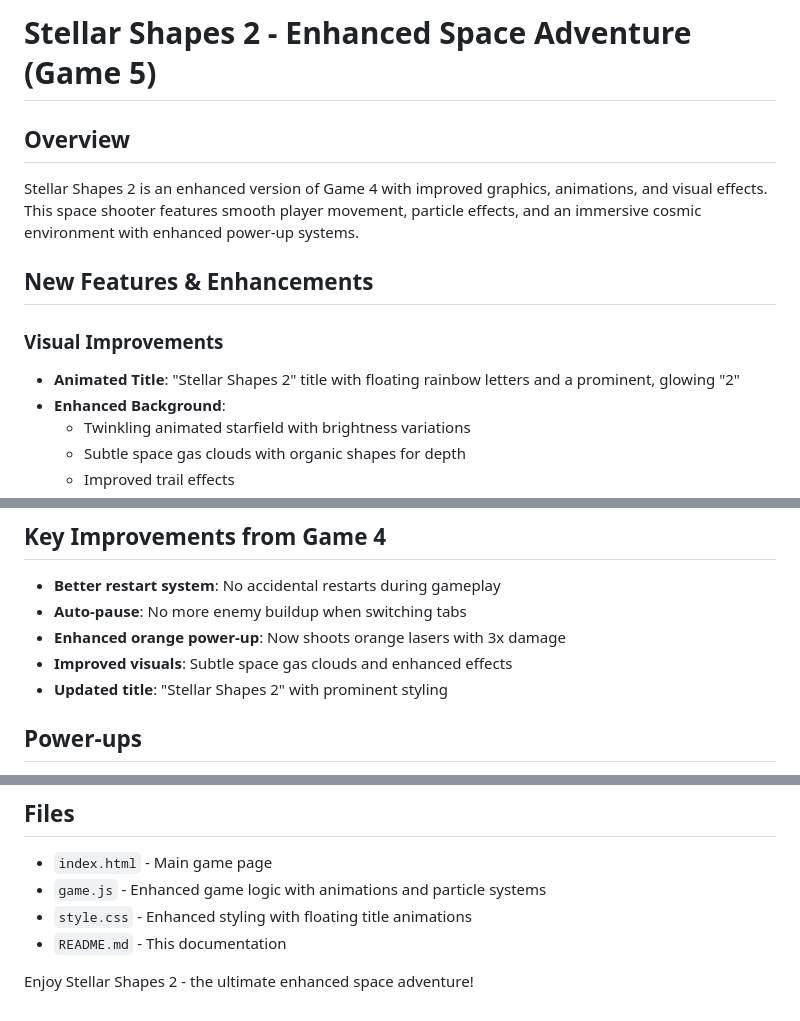
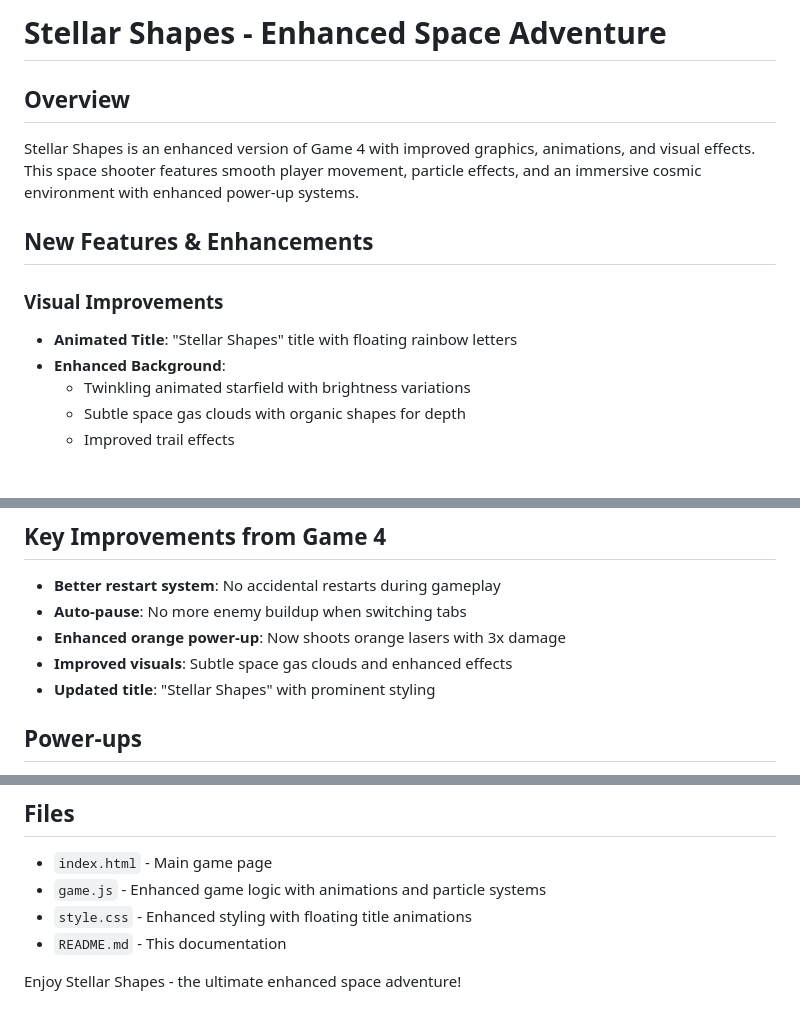
Before and after one commit to promptsatori/StellarShapes, a Markdown page: README.md, 3 parts joined by grey strips. Rendered like a GitHub page; blank space fills up the shorter version.

```diff
--- a/README.md
+++ b/README.md
@@ -1,12 +1,12 @@
-# Stellar Shapes 2 - Enhanced Space Adventure (Game 5)
+# Stellar Shapes - Enhanced Space Adventure
 
 ## Overview
-Stellar Shapes 2 is an enhanced version of Game 4 with improved graphics, animations, and visual effects. This space shooter features smooth player movement, particle effects, and an immersive cosmic environment with enhanced power-up systems.
+Stellar Shapes is an enhanced version of Game 4 with improved graphics, animations, and visual effects. This space shooter features smooth player movement, particle effects, and an immersive cosmic environment with enhanced power-up systems.
 
 ## New Features & Enhancements
 
 ### Visual Improvements
-- **Animated Title**: "Stellar Shapes 2" title with floating rainbow letters and a prominent, glowing "2"
+- **Animated Title**: "Stellar Shapes" title with floating rainbow letters
 - **Enhanced Background**:
   - Twinkling animated starfield with brightness variations
   - Subtle space gas clouds with organic shapes for depth
@@ -63,7 +63,7 @@ Stellar Shapes 2 is an enhanced version of Game 4 with improved graphics, animat
 - **Auto-pause**: No more enemy buildup when switching tabs
 - **Enhanced orange power-up**: Now shoots orange lasers with 3x damage
 - **Improved visuals**: Subtle space gas clouds and enhanced effects
-- **Updated title**: "Stellar Shapes 2" with prominent styling
+- **Updated title**: "Stellar Shapes" with prominent styling
 
 ## Power-ups
 - **Health** (Green): Restores health
@@ -76,4 +76,4 @@ Stellar Shapes 2 is an enhanced version of Game 4 with improved graphics, animat
 - `style.css` - Enhanced styling with floating title animations
 - `README.md` - This documentation
 
-Enjoy Stellar Shapes 2 - the ultimate enhanced space adventure!
+Enjoy Stellar Shapes - the ultimate enhanced space adventure!
```
